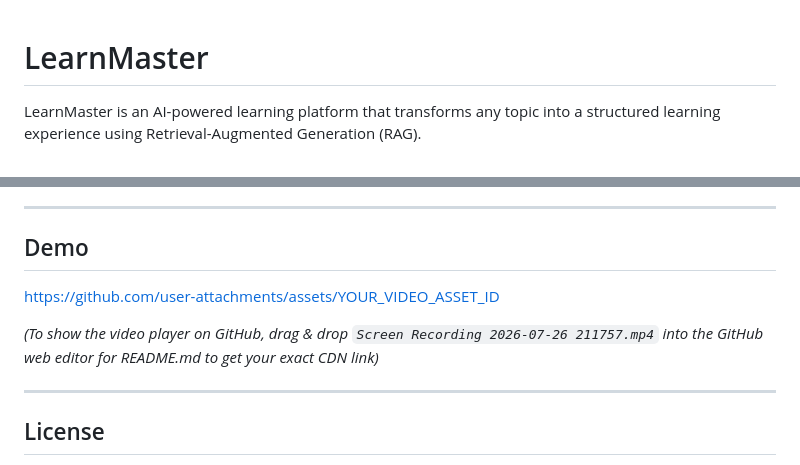
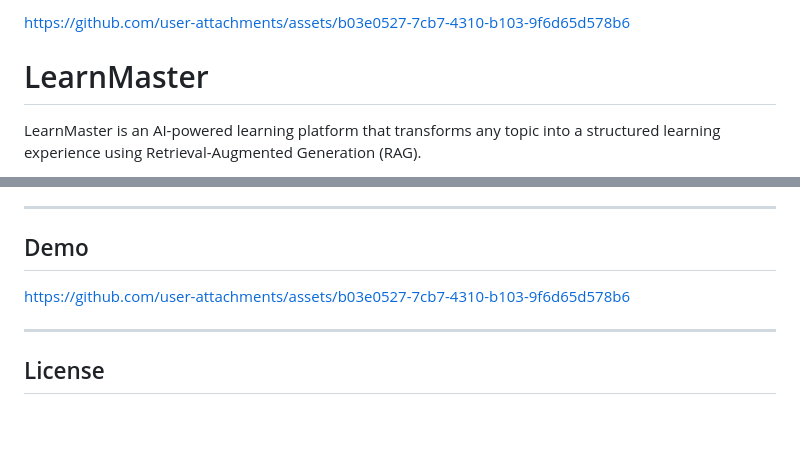
Before and after one commit to MishraNimesh/LearnMaster, a Markdown page: README.md, 2 parts joined by grey strips. Drawn GitHub-style; blank space fills up the shorter version.

```diff
--- a/README.md
+++ b/README.md
@@ -1,3 +1,9 @@
+
+
+https://github.com/user-attachments/assets/b03e0527-7cb7-4310-b103-9f6d65d578b6
+
+
+
 # LearnMaster
 
 LearnMaster is an AI-powered learning platform that transforms any topic into a structured learning experience using Retrieval-Augmented Generation (RAG).
@@ -172,9 +178,9 @@ When learning a new technology, I often found myself switching between documenta
 
 ## Demo
 
-https://github.com/user-attachments/assets/YOUR_VIDEO_ASSET_ID
 
-*(To show the video player on GitHub, drag & drop `Screen Recording 2026-07-26 211757.mp4` into the GitHub web editor for README.md to get your exact CDN link)*
+https://github.com/user-attachments/assets/b03e0527-7cb7-4310-b103-9f6d65d578b6
+
 
 ---
 
```
